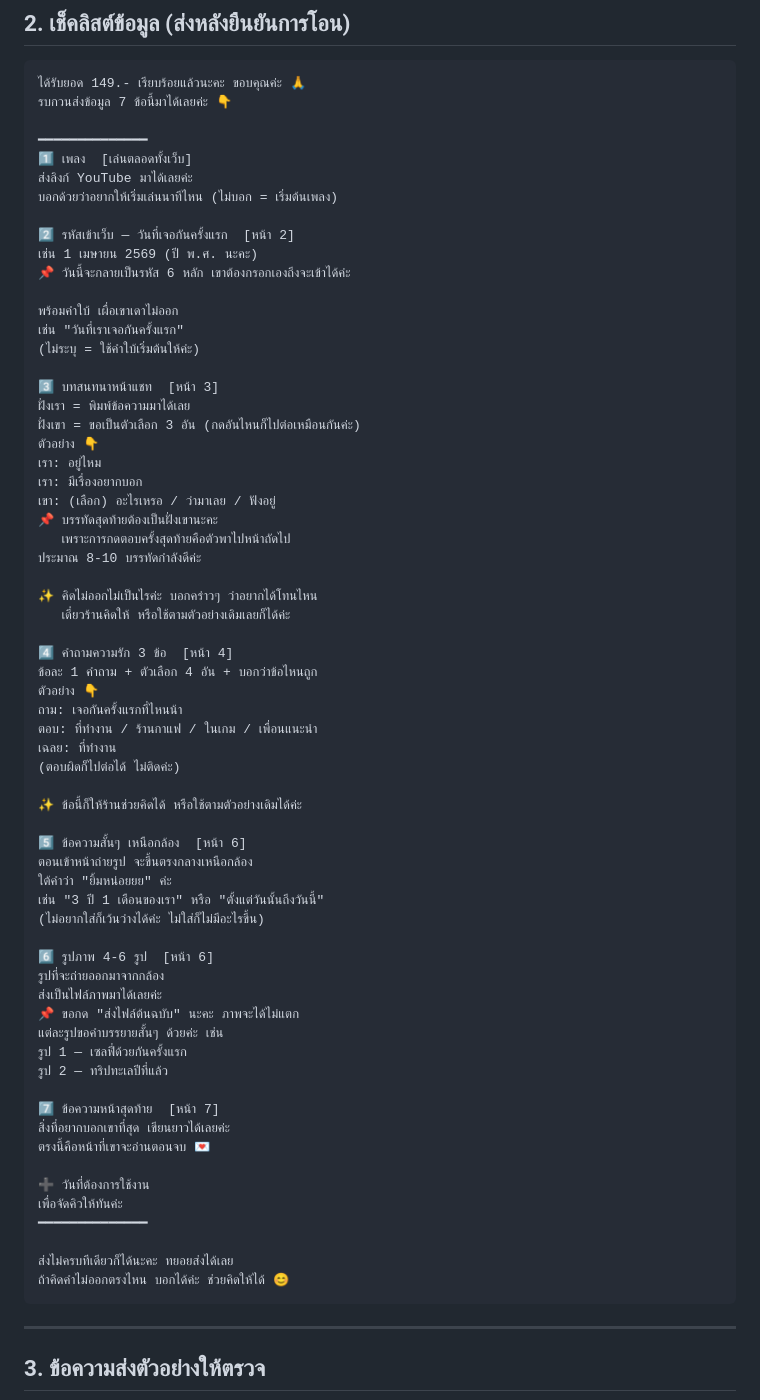
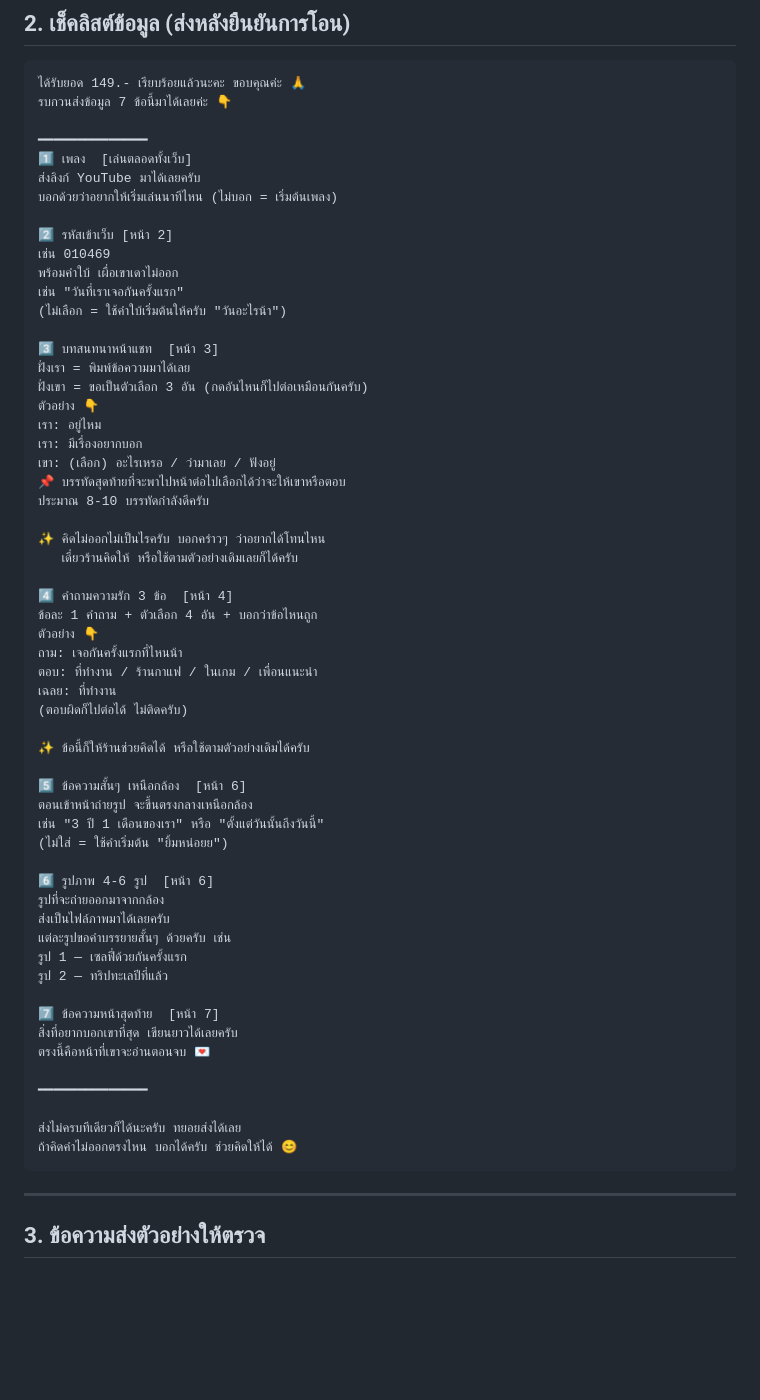
Before and after one commit to lovemxchine/wraplovebook, a Markdown page: customer-message.md, the part around the change. GitHub-like rendering; blank space fills up the shorter version.

Commit message:
docs: adopt the owner's checklist wording, switch to ครับ
Co-Authored-By: Claude Opus 5 <noreply@anthropic.com>

````diff
--- a/customer-message.md
+++ b/customer-message.md
@@ -80,30 +80,27 @@
 
 ━━━━━━━━━━━━━━
 1️⃣ เพลง  [เล่นตลอดทั้งเว็บ]
-ส่งลิงก์ YouTube มาได้เลยค่ะ
+ส่งลิงก์ YouTube มาได้เลยครับ
 บอกด้วยว่าอยากให้เริ่มเล่นนาทีไหน (ไม่บอก = เริ่มต้นเพลง)
 
-2️⃣ รหัสเข้าเว็บ — วันที่เจอกันครั้งแรก  [หน้า 2]
-เช่น 1 เมษายน 2569 (ปี พ.ศ. นะคะ)
-📌 วันนี้จะกลายเป็นรหัส 6 หลัก เขาต้องกรอกเองถึงจะเข้าได้ค่ะ
-
+2️⃣ รหัสเข้าเว็บ [หน้า 2]
+เช่น 010469
 พร้อมคำใบ้ เผื่อเขาเดาไม่ออก
 เช่น "วันที่เราเจอกันครั้งแรก"
-(ไม่ระบุ = ใช้คำใบ้เริ่มต้นให้ค่ะ)
+(ไม่เลือก = ใช้คำใบ้เริ่มต้นให้ครับ "วันอะไรน้า")
 
 3️⃣ บทสนทนาหน้าแชท  [หน้า 3]
 ฝั่งเรา = พิมพ์ข้อความมาได้เลย
-ฝั่งเขา = ขอเป็นตัวเลือก 3 อัน (กดอันไหนก็ไปต่อเหมือนกันค่ะ)
+ฝั่งเขา = ขอเป็นตัวเลือก 3 อัน (กดอันไหนก็ไปต่อเหมือนกันครับ)
 ตัวอย่าง 👇
 เรา: อยู่ไหม
 เรา: มีเรื่องอยากบอก
 เขา: (เลือก) อะไรเหรอ / ว่ามาเลย / ฟังอยู่
-📌 บรรทัดสุดท้ายต้องเป็นฝั่งเขานะคะ
-   เพราะการกดตอบครั้งสุดท้ายคือตัวพาไปหน้าถัดไป
-ประมาณ 8-10 บรรทัดกำลังดีค่ะ
+📌 บรรทัดสุดท้ายที่จะพาไปหน้าต่อไปเลือกได้ว่าจะให้เขาหรือตอบ
+ประมาณ 8-10 บรรทัดกำลังดีครับ
 
-✨ คิดไม่ออกไม่เป็นไรค่ะ บอกคร่าวๆ ว่าอยากได้โทนไหน
-   เดี๋ยวร้านคิดให้ หรือใช้ตามตัวอย่างเดิมเลยก็ได้ค่ะ
+✨ คิดไม่ออกไม่เป็นไรครับ บอกคร่าวๆ ว่าอยากได้โทนไหน
+   เดี๋ยวร้านคิดให้ หรือใช้ตามตัวอย่างเดิมเลยก็ได้ครับ
 
 4️⃣ คำถามความรัก 3 ข้อ  [หน้า 4]
 ข้อละ 1 คำถาม + ตัวเลือก 4 อัน + บอกว่าข้อไหนถูก
@@ -111,34 +108,30 @@
 ถาม: เจอกันครั้งแรกที่ไหนน้า
 ตอบ: ที่ทำงาน / ร้านกาแฟ / ในเกม / เพื่อนแนะนำ
 เฉลย: ที่ทำงาน
-(ตอบผิดก็ไปต่อได้ ไม่ติดค่ะ)
+(ตอบผิดก็ไปต่อได้ ไม่ติดครับ)
 
-✨ ข้อนี้ก็ให้ร้านช่วยคิดได้ หรือใช้ตามตัวอย่างเดิมได้ค่ะ
+✨ ข้อนี้ก็ให้ร้านช่วยคิดได้ หรือใช้ตามตัวอย่างเดิมได้ครับ
 
 5️⃣ ข้อความสั้นๆ เหนือกล้อง  [หน้า 6]
 ตอนเข้าหน้าถ่ายรูป จะขึ้นตรงกลางเหนือกล้อง
-ใต้คำว่า "ยิ้มหน่อยยย" ค่ะ
 เช่น "3 ปี 1 เดือนของเรา" หรือ "ตั้งแต่วันนั้นถึงวันนี้"
-(ไม่อยากใส่ก็เว้นว่างได้ค่ะ ไม่ใส่ก็ไม่มีอะไรขึ้น)
+(ไม่ใส่ = ใช้คำเริ่มต้น "ยิ้มหน่อยย")
 
 6️⃣ รูปภาพ 4-6 รูป  [หน้า 6]
 รูปที่จะถ่ายออกมาจากกล้อง
-ส่งเป็นไฟล์ภาพมาได้เลยค่ะ
-📌 ขอกด "ส่งไฟล์ต้นฉบับ" นะคะ ภาพจะได้ไม่แตก
-แต่ละรูปขอคำบรรยายสั้นๆ ด้วยค่ะ เช่น
+ส่งเป็นไฟล์ภาพมาได้เลยครับ
+แต่ละรูปขอคำบรรยายสั้นๆ ด้วยครับ เช่น
 รูป 1 — เซลฟี่ด้วยกันครั้งแรก
 รูป 2 — ทริปทะเลปีที่แล้ว
 
 7️⃣ ข้อความหน้าสุดท้าย  [หน้า 7]
-สิ่งที่อยากบอกเขาที่สุด เขียนยาวได้เลยค่ะ
+สิ่งที่อยากบอกเขาที่สุด เขียนยาวได้เลยครับ
 ตรงนี้คือหน้าที่เขาจะอ่านตอนจบ 💌
 
-➕ วันที่ต้องการใช้งาน
-เพื่อจัดคิวให้ทันค่ะ
 ━━━━━━━━━━━━━━
 
-ส่งไม่ครบทีเดียวก็ได้นะคะ ทยอยส่งได้เลย
-ถ้าคิดคำไม่ออกตรงไหน บอกได้ค่ะ ช่วยคิดให้ได้ 😊
+ส่งไม่ครบทีเดียวก็ได้นะครับ ทยอยส่งได้เลย
+ถ้าคิดคำไม่ออกตรงไหน บอกได้ครับ ช่วยคิดให้ได้ 😊
 ```
 
 ---
````
